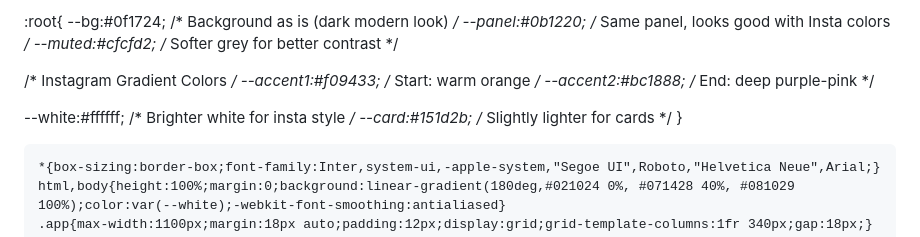
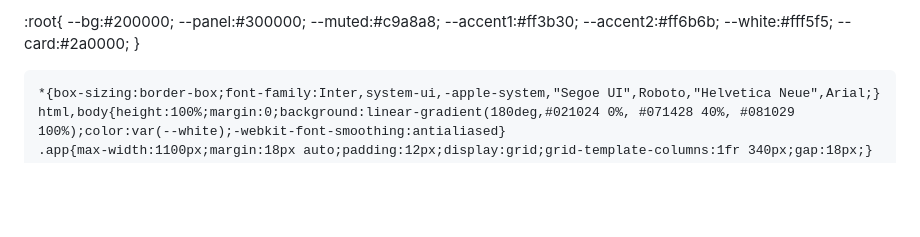
Before and after one commit to thefilmydj/filmy, a Markdown page: README.md, the part around the change. Drawn GitHub-style; blank space fills up the shorter version.

```diff
--- a/README.md
+++ b/README.md
@@ -12,17 +12,14 @@
     - All data stored in localStorage (frontend-only). For production add backend, storage, auth, streaming provider.
   -->
 
- :root{
-  --bg:#0f1724;        /* Background as is (dark modern look) */
-  --panel:#0b1220;     /* Same panel, looks good with Insta colors */
-  --muted:#cfcfd2;     /* Softer grey for better contrast */
-
-  /* Instagram Gradient Colors */
-  --accent1:#f09433;   /* Start: warm orange */
-  --accent2:#bc1888;   /* End: deep purple-pink */
-
-  --white:#ffffff;     /* Brighter white for insta style */
-  --card:#151d2b;      /* Slightly lighter for cards */
+:root{
+  --bg:#200000;
+  --panel:#300000;
+  --muted:#c9a8a8;
+  --accent1:#ff3b30;
+  --accent2:#ff6b6b;
+  --white:#fff5f5;
+  --card:#2a0000;
 }
 
     *{box-sizing:border-box;font-family:Inter,system-ui,-apple-system,"Segoe UI",Roboto,"Helvetica Neue",Arial;}
```
